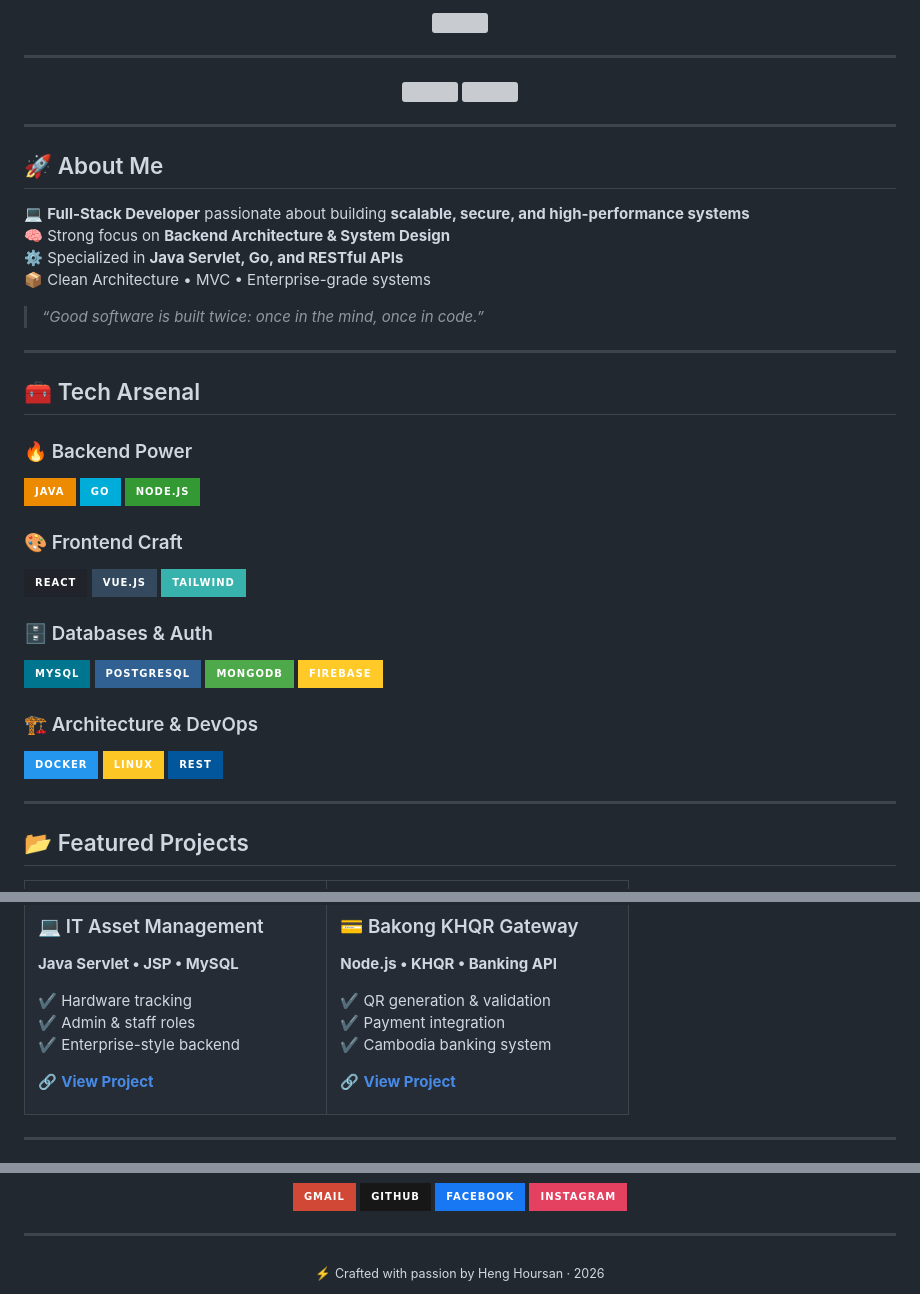
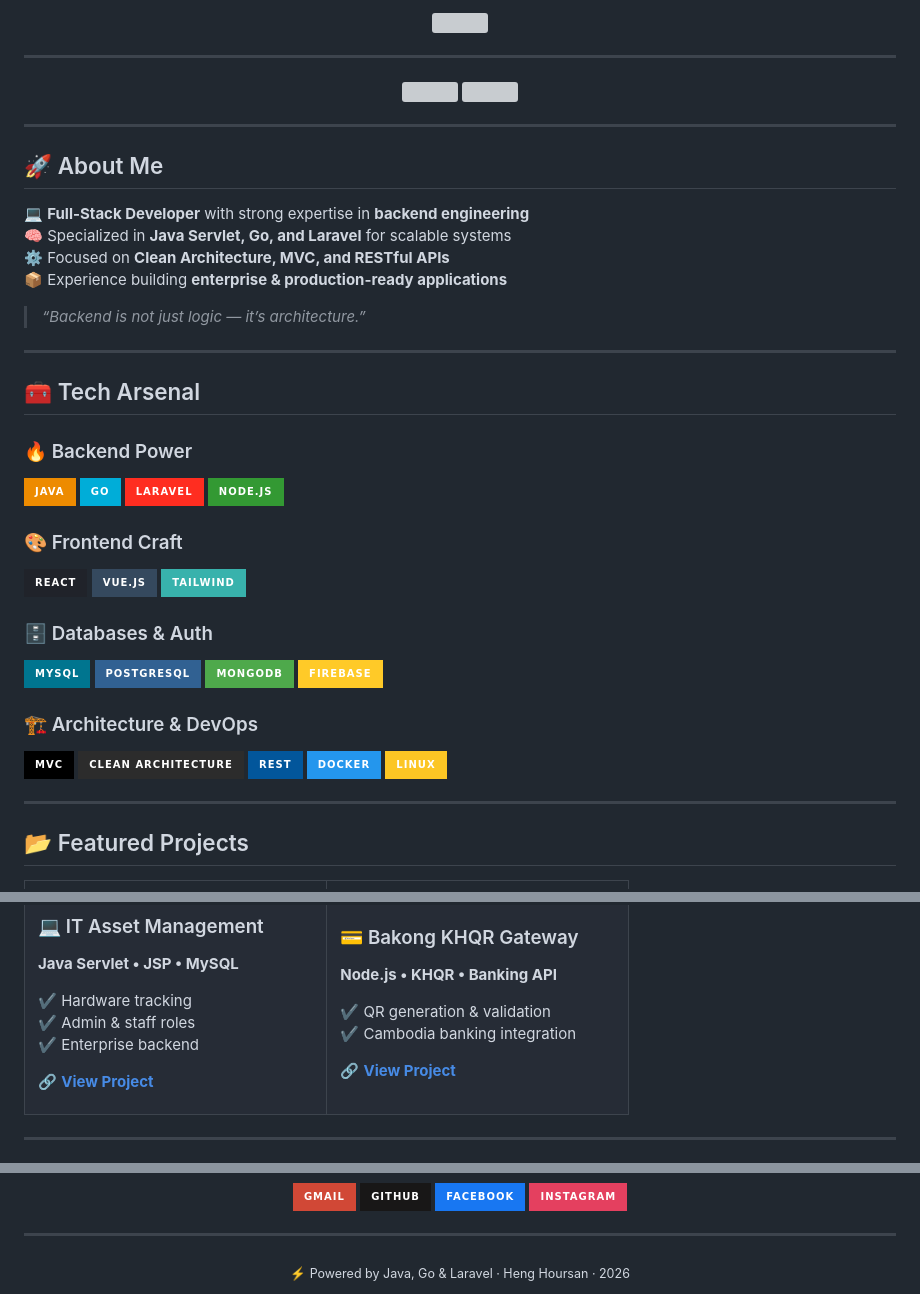
Before and after one commit to HengHoursan/HengHoursan, a Markdown page: README.md, 3 parts joined by grey strips. Rendered like a GitHub page; badges without logos; grey boxes are pictures that could not be loaded.

```diff
--- a/README.md
+++ b/README.md
@@ -15,12 +15,12 @@
 
 ## 🚀 About Me
 
-💻 **Full-Stack Developer** passionate about building **scalable, secure, and high-performance systems**
-🧠 Strong focus on **Backend Architecture & System Design**
-⚙️ Specialized in **Java Servlet, Go, and RESTful APIs**
-📦 Clean Architecture • MVC • Enterprise-grade systems
+💻 **Full-Stack Developer** with strong expertise in **backend engineering**
+🧠 Specialized in **Java Servlet, Go, and Laravel** for scalable systems
+⚙️ Focused on **Clean Architecture, MVC, and RESTful APIs**
+📦 Experience building **enterprise & production-ready applications**
 
-> _“Good software is built twice: once in the mind, once in code.”_
+> _“Backend is not just logic — it’s architecture.”_
 
 ---
 
@@ -29,6 +29,7 @@
 ### 🔥 Backend Power
 ![Java](https://img.shields.io/badge/Java-ED8B00?style=for-the-badge&logo=openjdk&logoColor=white)
 ![Go](https://img.shields.io/badge/Go-00ADD8?style=for-the-badge&logo=go&logoColor=white)
+![Laravel](https://img.shields.io/badge/Laravel-FF2D20?style=for-the-badge&logo=laravel&logoColor=white)
 ![Node.js](https://img.shields.io/badge/Node.js-339933?style=for-the-badge&logo=nodedotjs&logoColor=white)
 
 ### 🎨 Frontend Craft
@@ -43,9 +44,11 @@
 ![Firebase](https://img.shields.io/badge/Firebase-FFCA28?style=for-the-badge&logo=firebase)
 
 ### 🏗️ Architecture & DevOps
+![MVC](https://img.shields.io/badge/MVC-000000?style=for-the-badge)
+![Clean Architecture](https://img.shields.io/badge/Clean%20Architecture-2C2C2C?style=for-the-badge)
+![REST API](https://img.shields.io/badge/REST-02569B?style=for-the-badge)
 ![Docker](https://img.shields.io/badge/Docker-2496ED?style=for-the-badge&logo=docker)
 ![Linux](https://img.shields.io/badge/Linux-FCC624?style=for-the-badge&logo=linux)
-![REST](https://img.shields.io/badge/REST-02569B?style=for-the-badge)
 
 ---
 
@@ -87,7 +90,7 @@
 
 ✔ Hardware tracking
 ✔ Admin & staff roles
-✔ Enterprise-style backend
+✔ Enterprise backend
 
 🔗 **[View Project](https://github.com/HengHoursan/LaptopMsUsingReact)**
 
@@ -98,8 +101,7 @@
 **Node.js • KHQR • Banking API**
 
 ✔ QR generation & validation
-✔ Payment integration
-✔ Cambodia banking system
+✔ Cambodia banking integration
 
 🔗 **[View Project](https://github.com/HengHoursan/Bakong_KhQr)**
 
@@ -140,5 +142,5 @@
 ---
 
 <div align="center">
-  <sub>⚡ Crafted with passion by Heng Hoursan · 2026</sub>
+  <sub>⚡ Powered by Java, Go & Laravel · Heng Hoursan · 2026</sub>
 </div>
```
Also changed, not shown: other parts of README.md (+1 -1 lines).
